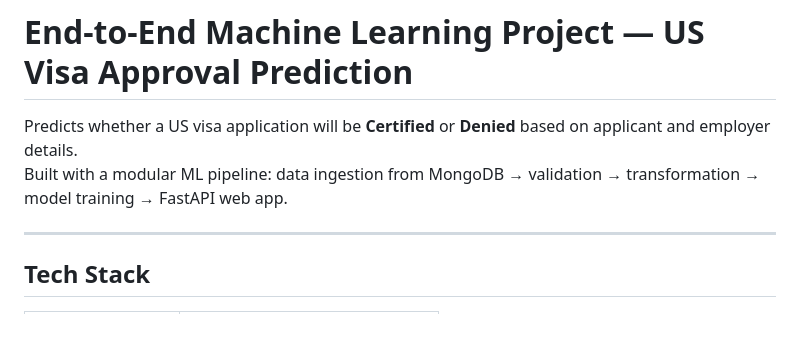
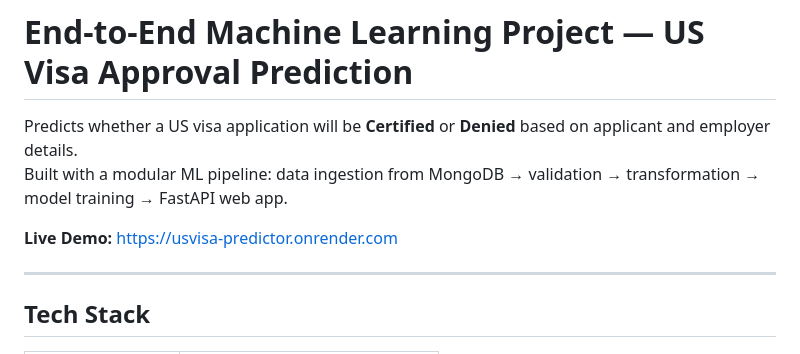
Before and after one commit to TashfiaS/End-to-End-Machine-Learning-Project-Implementation-, a Markdown page: README.md, the part around the change. Drawn GitHub-style; blank space fills up the shorter version.

Commit message:
add live demo link to readme
Co-Authored-By: Claude Sonnet 4.6 <noreply@anthropic.com>

```diff
--- a/README.md
+++ b/README.md
@@ -2,6 +2,8 @@
 
 Predicts whether a US visa application will be **Certified** or **Denied** based on applicant and employer details.
 Built with a modular ML pipeline: data ingestion from MongoDB → validation → transformation → model training → FastAPI web app.
+
+**Live Demo:** https://usvisa-predictor.onrender.com
 
 ---
 
```
